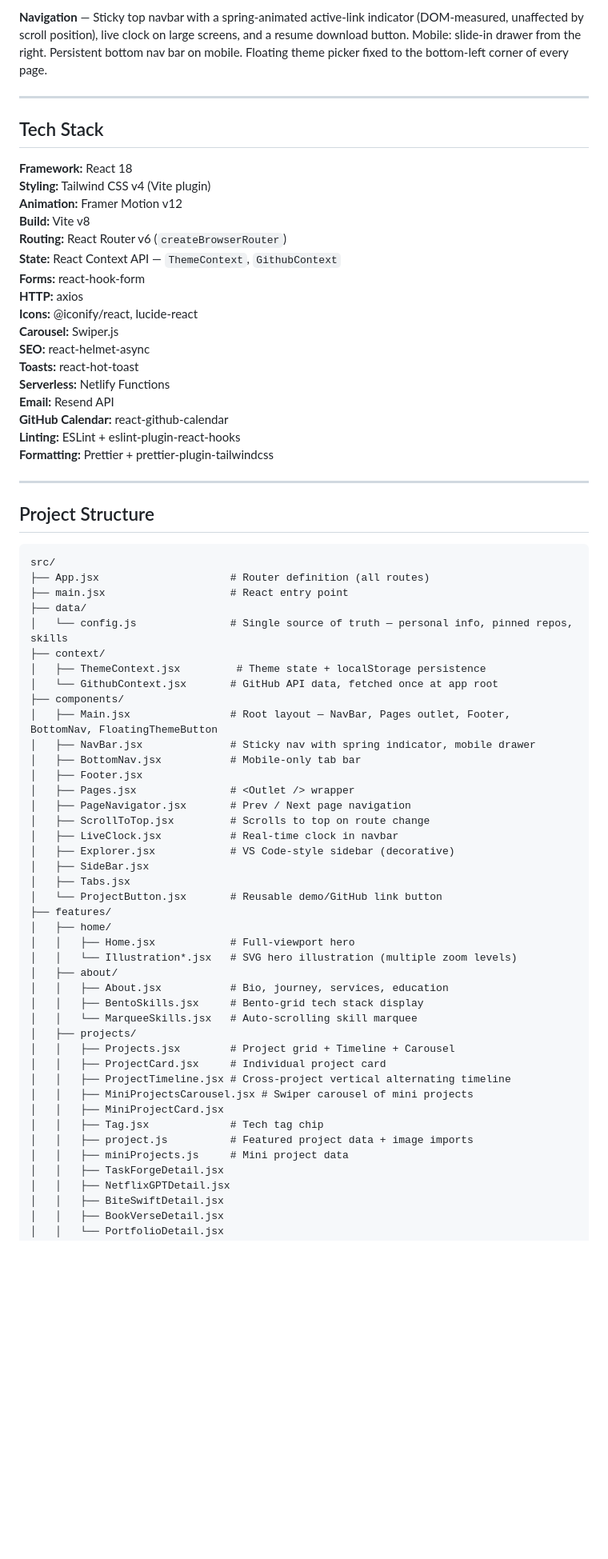
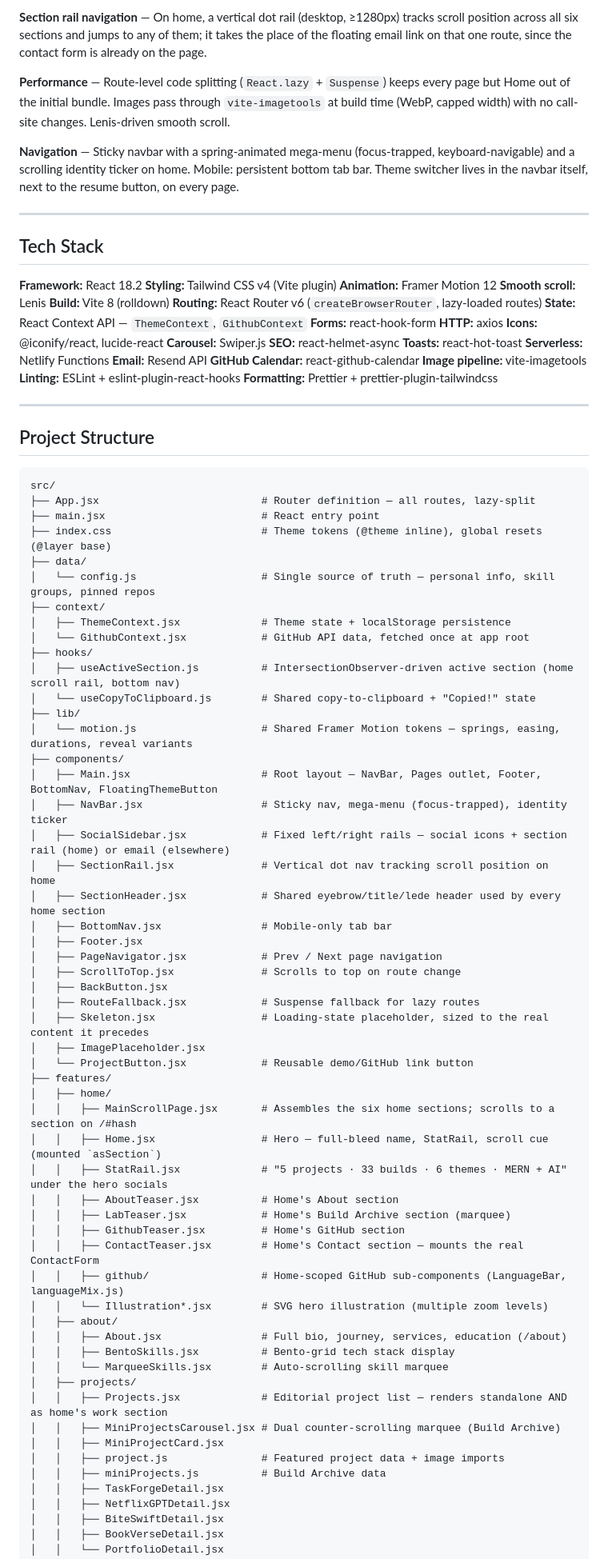
Before and after one commit to sh1v-max/My-portfolio-2.0, a Markdown page: README.md, the part around one of its changes. Shown at 80% size. Rendered like a GitHub page; blank space fills up the shorter version.

Commit message:
readme main updated

````diff
--- a/README.md
+++ b/README.md
@@ -47,15 +46,20 @@ A cinematic, motion-heavy developer portfolio built with React and Tailwind CSS
 
-**Navigation** — Sticky top navbar with a spring-animated active-link indicator (DOM-measured, unaffected by scroll position), live clock on large screens, and a resume download button. Mobile: slide-in drawer from the right. Persistent bottom nav bar on mobile. Floating theme picker fixed to the bottom-left corner of every page.
+**Section rail navigation** — On home, a vertical dot rail (desktop, ≥1280px) tracks scroll position across all six sections and jumps to any of them; it takes the place of the floating email link on that one route, since the contact form is already on the page.
+
+**Performance** — Route-level code splitting (`React.lazy` + `Suspense`) keeps every page but Home out of the initial bundle. Images pass through `vite-imagetools` at build time (WebP, capped width) with no call-site changes. Lenis-driven smooth scroll.
+
+**Navigation** — Sticky navbar with a spring-animated mega-menu (focus-trapped, keyboard-navigable) and a scrolling identity ticker on home. Mobile: persistent bottom tab bar. Theme switcher lives in the navbar itself, next to the resume button, on every page.
 
 ---
 
 ## Tech Stack
 
-**Framework:** React 18
+**Framework:** React 18.2
 **Styling:** Tailwind CSS v4 (Vite plugin)
-**Animation:** Framer Motion v12
-**Build:** Vite v8
-**Routing:** React Router v6 (`createBrowserRouter`)
+**Animation:** Framer Motion 12
+**Smooth scroll:** Lenis
+**Build:** Vite 8 (rolldown)
+**Routing:** React Router v6 (`createBrowserRouter`, lazy-loaded routes)
 **State:** React Context API — `ThemeContext`, `GithubContext`
 **Forms:** react-hook-form
 **HTTP:** axios
@@ -66,6 +70,7 @@ A cinematic, motion-heavy developer portfolio built with React and Tailwind CSS
 **Serverless:** Netlify Functions
 **Email:** Resend API
 **GitHub Calendar:** react-github-calendar
+**Image pipeline:** vite-imagetools
 **Linting:** ESLint + eslint-plugin-react-hooks
 **Formatting:** Prettier + prettier-plugin-tailwindcss
 
@@ -75,43 +80,55 @@ A cinematic, motion-heavy developer portfolio built with React and Tailwind CSS
 
 ```
 src/
-├── App.jsx                     # Router definition (all routes)
-├── main.jsx                    # React entry point
+├── App.jsx                          # Router definition — all routes, lazy-split
+├── main.jsx                         # React entry point
+├── index.css                        # Theme tokens (@theme inline), global resets (@layer base)
 ├── data/
-│   └── config.js               # Single source of truth — personal info, pinned repos, skills
+│   └── config.js                    # Single source of truth — personal info, skill groups, pinned repos
 ├── context/
-│   ├── ThemeContext.jsx         # Theme state + localStorage persistence
-│   └── GithubContext.jsx       # GitHub API data, fetched once at app root
+│   ├── ThemeContext.jsx             # Theme state + localStorage persistence
+│   └── GithubContext.jsx            # GitHub API data, fetched once at app root
+├── hooks/
+│   ├── useActiveSection.js          # IntersectionObserver-driven active section (home scroll rail, bottom nav)
+│   └── useCopyToClipboard.js        # Shared copy-to-clipboard + "Copied!" state
+├── lib/
+│   └── motion.js                    # Shared Framer Motion tokens — springs, easing, durations, reveal variants
 ├── components/
-│   ├── Main.jsx                # Root layout — NavBar, Pages outlet, Footer, BottomNav, FloatingThemeButton
-│   ├── NavBar.jsx              # Sticky nav with spring indicator, mobile drawer
-│   ├── BottomNav.jsx           # Mobile-only tab bar
+│   ├── Main.jsx                     # Root layout — NavBar, Pages outlet, Footer, BottomNav, FloatingThemeButton
+│   ├── NavBar.jsx                   # Sticky nav, mega-menu (focus-trapped), identity ticker
+│   ├── SocialSidebar.jsx            # Fixed left/right rails — social icons + section rail (home) or email (elsewhere)
+│   ├── SectionRail.jsx              # Vertical dot nav tracking scroll position on home
+│   ├── SectionHeader.jsx            # Shared eyebrow/title/lede header used by every home section
+│   ├── BottomNav.jsx                # Mobile-only tab bar
 │   ├── Footer.jsx
-│   ├── Pages.jsx               # <Outlet /> wrapper
-│   ├── PageNavigator.jsx       # Prev / Next page navigation
-│   ├── ScrollToTop.jsx         # Scrolls to top on route change
-│   ├── LiveClock.jsx           # Real-time clock in navbar
-│   ├── Explorer.jsx            # VS Code-style sidebar (decorative)
-│   ├── SideBar.jsx
-│   ├── Tabs.jsx
-│   └── ProjectButton.jsx       # Reusable demo/GitHub link button
+│   ├── PageNavigator.jsx            # Prev / Next page navigation
+│   ├── ScrollToTop.jsx              # Scrolls to top on route change
+│   ├── BackButton.jsx
+│   ├── RouteFallback.jsx            # Suspense fallback for lazy routes
+│   ├── Skeleton.jsx                 # Loading-state placeholder, sized to the real content it precedes
+│   ├── ImagePlaceholder.jsx
+│   └── ProjectButton.jsx            # Reusable demo/GitHub link button
 ├── features/
 │   ├── home/
-│   │   ├── Home.jsx            # Full-viewport hero
-│   │   └── Illustration*.jsx   # SVG hero illustration (multiple zoom levels)
+│   │   ├── MainScrollPage.jsx       # Assembles the six home sections; scrolls to a section on /#hash
+│   │   ├── Home.jsx                 # Hero — full-bleed name, StatRail, scroll cue (mounted `asSection`)
+│   │   ├── StatRail.jsx             # "5 projects · 33 builds · 6 themes · MERN + AI" under the hero socials
+│   │   ├── AboutTeaser.jsx          # Home's About section
+│   │   ├── LabTeaser.jsx            # Home's Build Archive section (marquee)
+│   │   ├── GithubTeaser.jsx         # Home's GitHub section
+│   │   ├── ContactTeaser.jsx        # Home's Contact section — mounts the real ContactForm
+│   │   ├── github/                  # Home-scoped GitHub sub-components (LanguageBar, languageMix.js)
+│   │   └── Illustration*.jsx        # SVG hero illustration (multiple zoom levels)
 │   ├── about/
-│   │   ├── About.jsx           # Bio, journey, services, education
-│   │   ├── BentoSkills.jsx     # Bento-grid tech stack display
-│   │   └── MarqueeSkills.jsx   # Auto-scrolling skill marquee
+│   │   ├── About.jsx                # Full bio, journey, services, education (/about)
+│   │   ├── BentoSkills.jsx          # Bento-grid tech stack display
+│   │   └── MarqueeSkills.jsx        # Auto-scrolling skill marquee
 │   ├── projects/
-│   │   ├── Projects.jsx        # Project grid + Timeline + Carousel
-│   │   ├── ProjectCard.jsx     # Individual project card
-│   │   ├── ProjectTimeline.jsx # Cross-project vertical alternating timeline
-│   │   ├── MiniProjectsCarousel.jsx # Swiper carousel of mini projects
+│   │   ├── Projects.jsx             # Editorial project list — renders standalone AND as home's work section
+│   │   ├── MiniProjectsCarousel.jsx # Dual counter-scrolling marquee (Build Archive)
 │   │   ├── MiniProjectCard.jsx
-│   │   ├── Tag.jsx             # Tech tag chip
-│   │   ├── project.js          # Featured project data + image imports
-│   │   ├── miniProjects.js     # Mini project data
+│   │   ├── project.js               # Featured project data + image imports
+│   │   ├── miniProjects.js          # Build Archive data
 │   │   ├── TaskForgeDetail.jsx
 │   │   ├── NetflixGPTDetail.jsx
 │   │   ├── BiteSwiftDetail.jsx
````
Also changed, not shown: other parts of README.md (+32 -47 lines).
